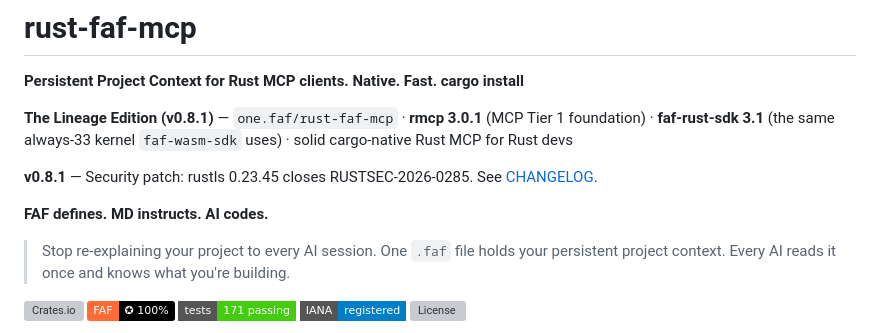
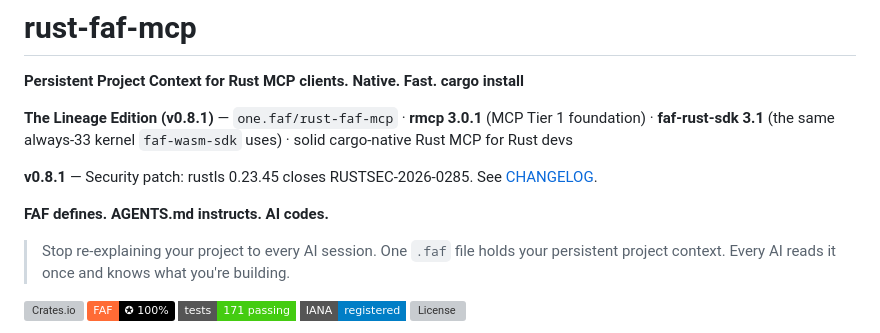
Before and after one commit to Wolfe-Jam/rust-faf-mcp, a Markdown page: README.md, the part around the change. GitHub-like rendering; badges without logos; grey boxes are pictures that could not be loaded.

Commit message:
docs: README tagline — FAF defines. AGENTS.md instructs. AI codes. (#8)
Co-authored-by: Claude Opus 5.5 <noreply@anthropic.com>

```diff
--- a/README.md
+++ b/README.md
@@ -10,7 +10,7 @@
 
 **v0.8.1** — Security patch: rustls 0.23.45 closes RUSTSEC-2026-0285. See [CHANGELOG](./CHANGELOG.md#081---2026-09-20).
 
-**FAF defines. MD instructs. AI codes.**
+**FAF defines. AGENTS.md instructs. AI codes.**
 
 > Stop re-explaining your project to every AI session. One `.faf` file holds your persistent project context. Every AI reads it once and knows what you're building.
 
```
